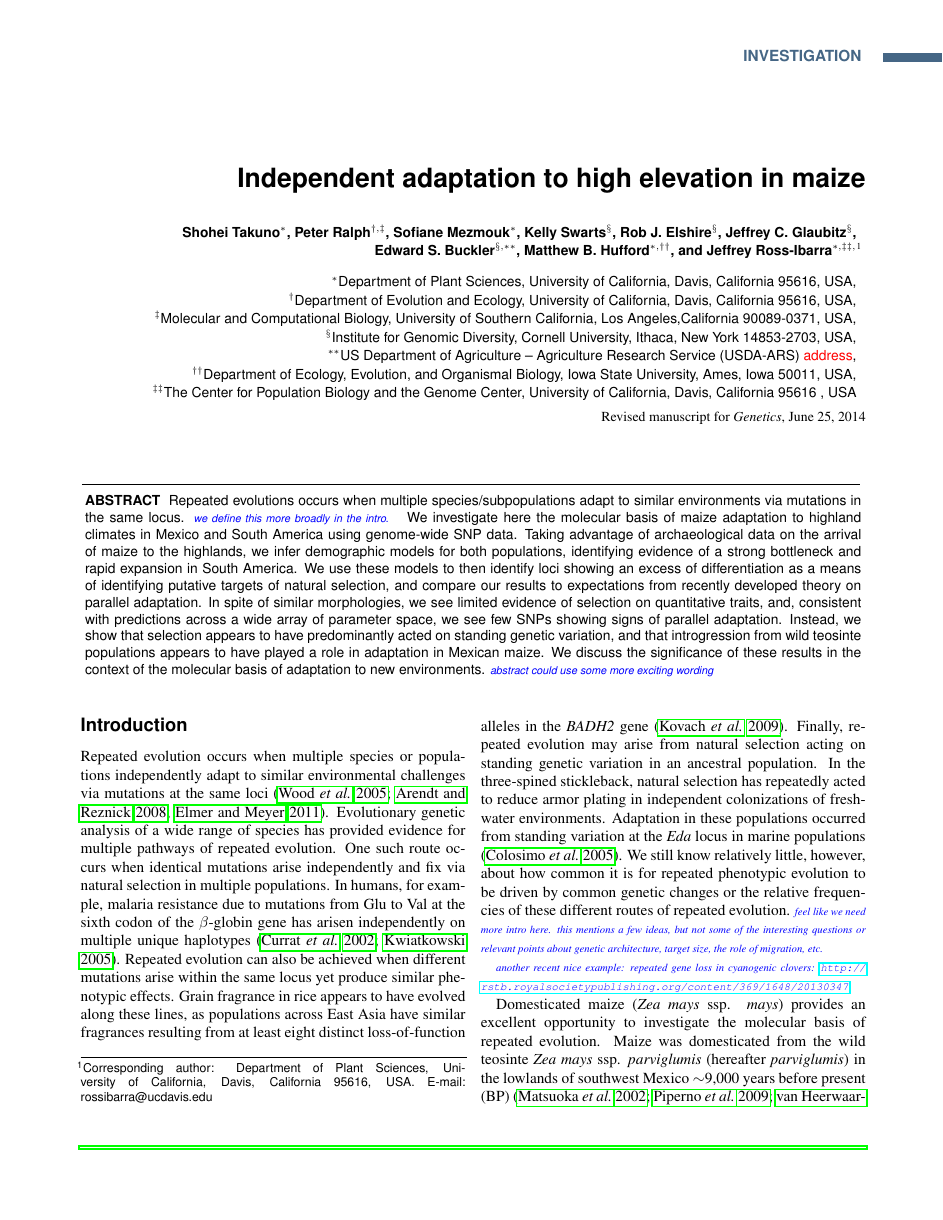
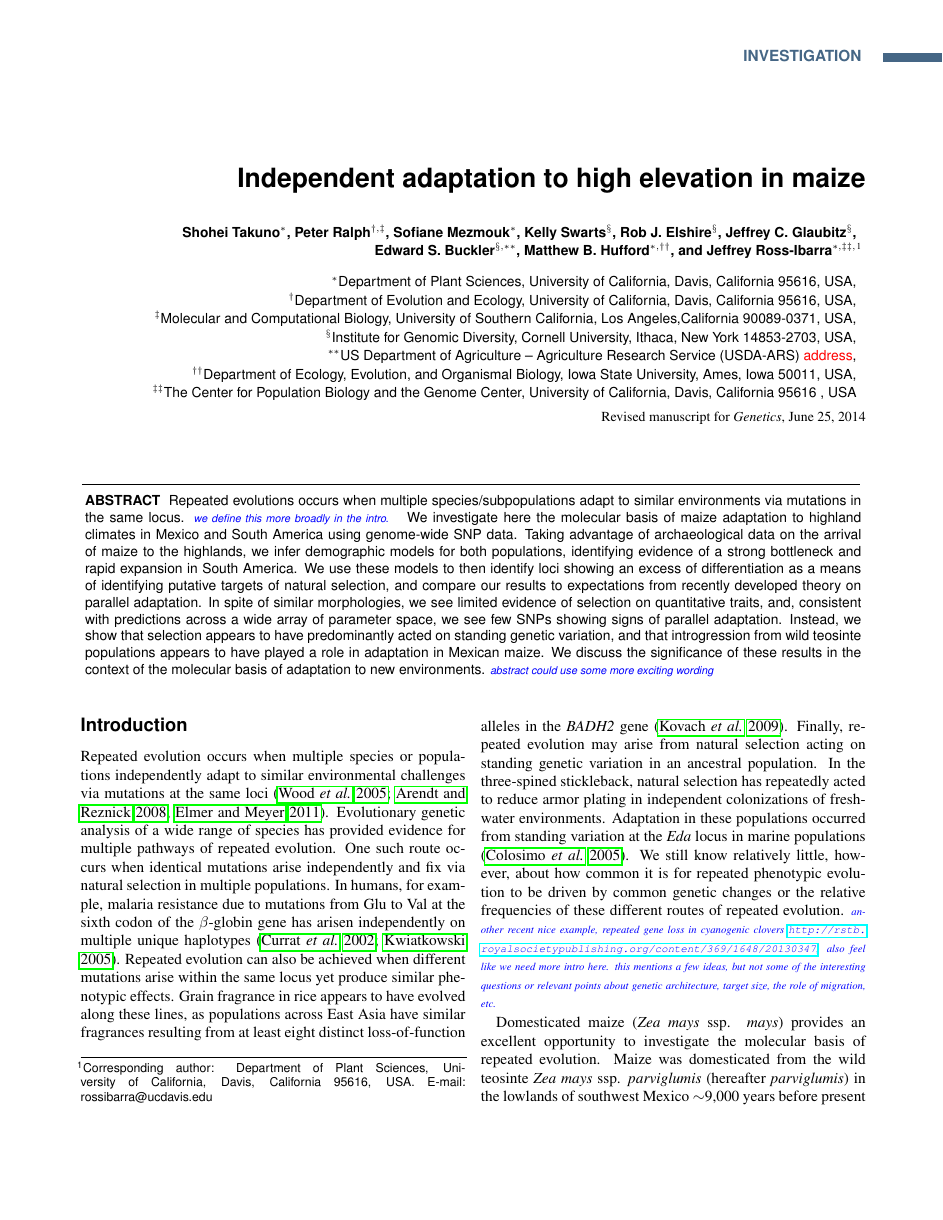
Before and after one commit to lepisorus/hilo_paper, a LaTeX document (HighLow.tex, which reads intro.tex): page 1 of 25. Compiled offline with pdfLaTeX.

Commit message:
fixed broken bit

```diff
--- a/intro.tex
+++ b/intro.tex
@@ -8,9 +8,8 @@ Finally, repeated evolution may arise from natural selection acting on standing
 In the three-spined stickleback, natural selection has repeatedly acted to reduce armor plating in independent colonizations of freshwater environments.
 Adaptation in these populations occurred from standing variation at the \emph{Eda} locus in marine populations \cite[]{Colosimo_2005_15790847}.
 We still know relatively little, however, about how common it is for repeated phenotypic evolution to be driven by common genetic changes or the relative frequencies of these different routes of repeated evolution.
-\jri{feel like we need more intro here.  this mentions a few ideas, but not some of the interesting questions or relevant points about genetic architecture, target size, the role of migration, etc.}
+\jri{another recent nice example, repeated gene loss in cyanogenic clovers \url{http://rstb.royalsocietypublishing.org/content/369/1648/20130347}; also feel like we need more intro here.  this mentions a few ideas, but not some of the interesting questions or relevant points about genetic architecture, target size, the role of migration, etc.}
 
-\jri{another recent nice example: repeated gene loss in cyanogenic clovers: \url{http://rstb.royalsocietypublishing.org/content/369/1648/20130347}}
 
 Domesticated maize (\emph{Zea mays} ssp. \emph{mays}) provides an excellent opportunity to investigate the molecular basis of repeated evolution.
 Maize was domesticated from the wild teosinte \emph{Zea mays} ssp. \emph{parviglumis} (hereafter \emph{parviglumis}) in the lowlands of southwest Mexico $\sim$9,000 years before present (BP) \cite[]{Matsuoka_2002_11983901,Piperno_2009_19307570,vanHeerwaarden_2011_21189301}.
```
Also changed, not shown: HighLowSup1.tex (+5 -5 lines), 1 other file.
